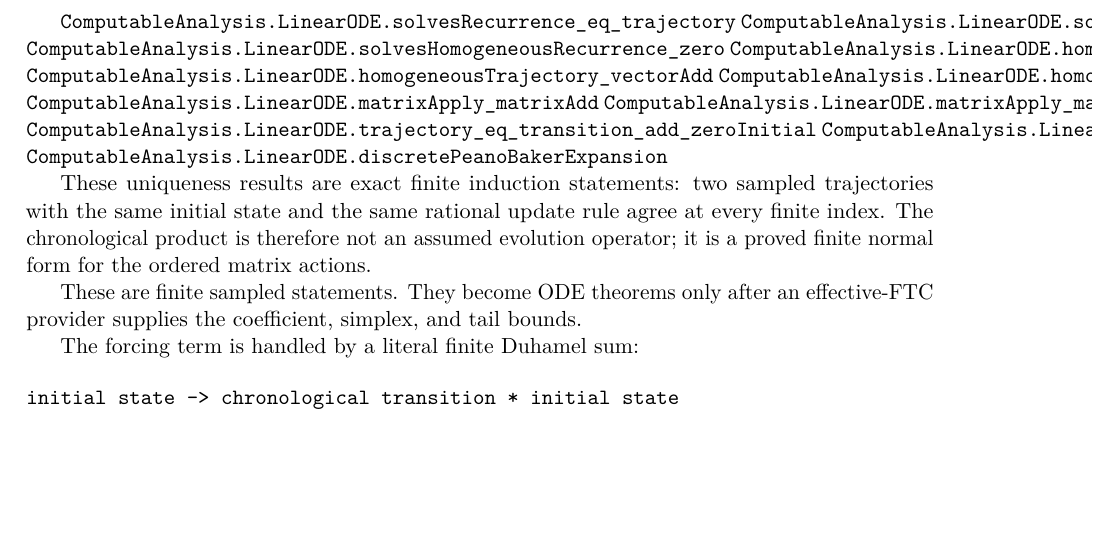
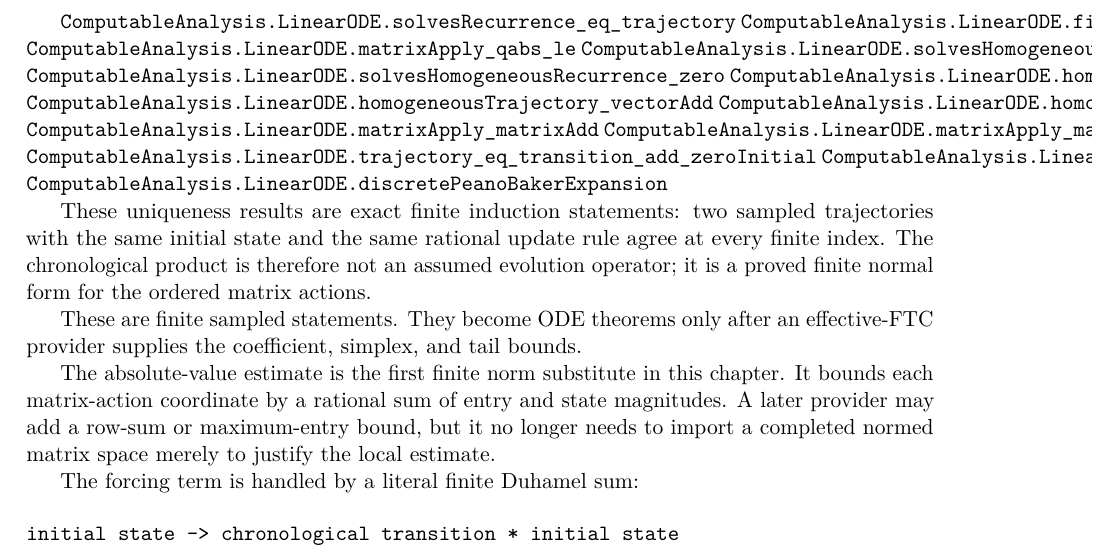
Before and after one commit to liuyao12/computable-analysis, a LaTeX thesis (blueprint/src/web.tex, which reads blueprint/src/09-differential-equations.tex): part of page 68 of 75, cut so that both start at the same text, the shorter picture padded with empty space. Compiled offline with pdfLaTeX.

Commit message:
Add finite matrix action bounds

```diff
--- a/blueprint/src/09-differential-equations.tex
+++ b/blueprint/src/09-differential-equations.tex
@@ -53,6 +53,8 @@ small fixed dimensions.
 The finite algebraic core is explicit in Lean:
 
 \lean{ComputableAnalysis.LinearODE.solvesRecurrence_eq_trajectory}
+\lean{ComputableAnalysis.LinearODE.finiteSum_qabs_mul_le}
+\lean{ComputableAnalysis.LinearODE.matrixApply_qabs_le}
 \lean{ComputableAnalysis.LinearODE.solvesHomogeneousRecurrence_eq_homogeneousTrajectory}
 \lean{ComputableAnalysis.LinearODE.solvesHomogeneousRecurrence_zero}
 \lean{ComputableAnalysis.LinearODE.homogeneousTrajectory_eq_chronologicalStepProduct}
@@ -73,6 +75,12 @@ matrix actions.
 
 These are finite sampled statements.  They become ODE theorems only after an
 effective-FTC provider supplies the coefficient, simplex, and tail bounds.
+
+The absolute-value estimate is the first finite norm substitute in this
+chapter.  It bounds each matrix-action coordinate by a rational sum of entry
+and state magnitudes.  A later provider may add a row-sum or maximum-entry
+bound, but it no longer needs to import a completed normed matrix space merely
+to justify the local estimate.
 
 The forcing term is handled by a literal finite Duhamel sum:
 
```
Also changed, not shown: 1 other file.
